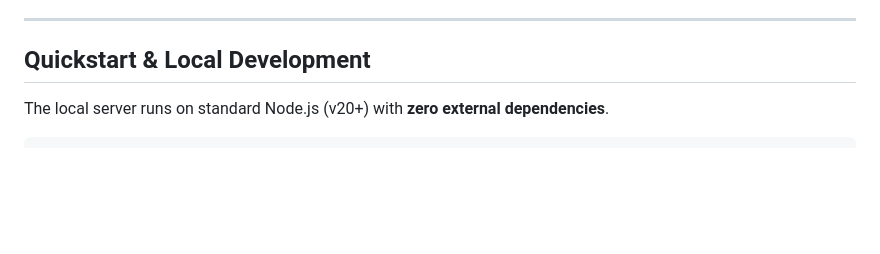
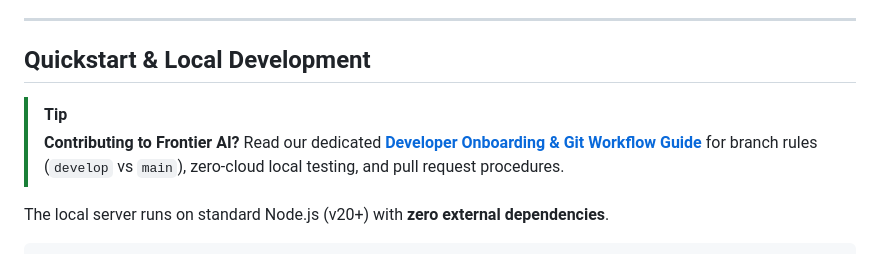
Before and after one commit to dheeraj1030-ctrl/fronterAI-repo, a Markdown page: README.md, the part around the change. GitHub-like rendering; blank space fills up the shorter version.

````diff
--- a/README.md
+++ b/README.md
@@ -50,6 +50,9 @@ Comprehensive technical and architectural documentation is available in the [`do
 
 ## Quickstart & Local Development
 
+> [!TIP]
+> **Contributing to Frontier AI?** Read our dedicated [**Developer Onboarding & Git Workflow Guide**](DEVELOPER_README.md) for branch rules (`develop` vs `main`), zero-cloud local testing, and pull request procedures.
+
 The local server runs on standard Node.js (v20+) with **zero external dependencies**.
 
 ```bash
````
Also changed, not shown: DEVELOPER_README.md (added, +209 -0 lines).
